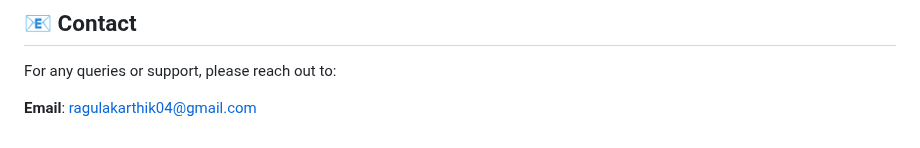
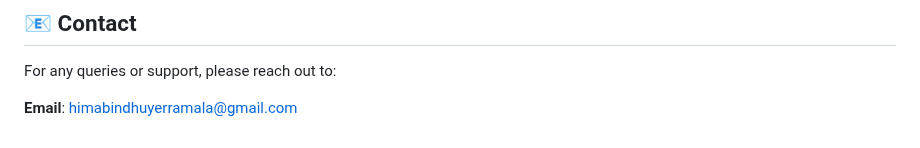
Before and after one commit to Himabindu-2472/LMS_FRONTEND, a Markdown page: README.md, the part around one of its changes. Rendered like a GitHub page.

```diff
--- a/README.md
+++ b/README.md
@@ -124,4 +124,4 @@ Contributions are welcome! Please submit a pull request or open an issue to disc
 
 For any queries or support, please reach out to:
 
-**Email**: ragulakarthik04@gmail.com
+**Email**: himabindhuyerramala@gmail.com
```
Also changed, not shown: other parts of README.md (+1 -1 lines).
